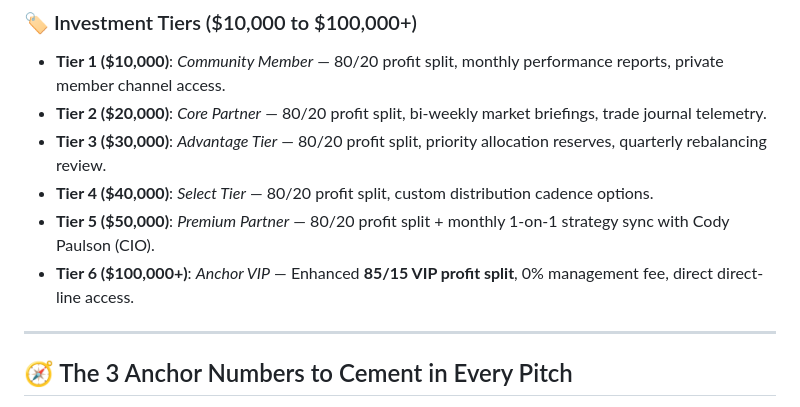
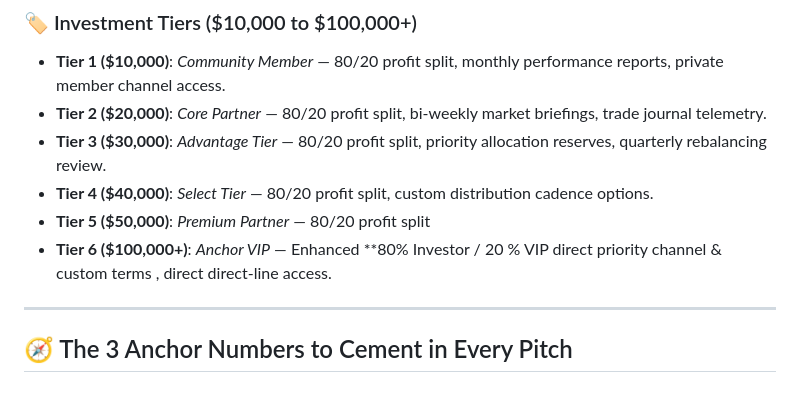
Before and after one commit to CPaulson42/Ascendia-Investments-, a Markdown page: IR_PITCH_PLAYBOOK.md, the part around the change. GitHub-like rendering.

Commit message:
Revise Premium Partner and Anchor VIP tiers
Updated Tier 5 and Tier 6 descriptions for clarity and consistency.

```diff
--- a/IR_PITCH_PLAYBOOK.md
+++ b/IR_PITCH_PLAYBOOK.md
@@ -36,8 +36,9 @@ This playbook equips **Xino Kai (Head of Investor Relations)** and the capital t
 * **Tier 2 ($20,000)**: *Core Partner* — 80/20 profit split, bi-weekly market briefings, trade journal telemetry.
 * **Tier 3 ($30,000)**: *Advantage Tier* — 80/20 profit split, priority allocation reserves, quarterly rebalancing review.
 * **Tier 4 ($40,000)**: *Select Tier* — 80/20 profit split, custom distribution cadence options.
-* **Tier 5 ($50,000)**: *Premium Partner* — 80/20 profit split + monthly 1-on-1 strategy sync with Cody Paulson (CIO).
-* **Tier 6 ($100,000+)**: *Anchor VIP* — Enhanced **85/15 VIP profit split**, 0% management fee, direct direct-line access.
+* **Tier 5 ($50,000)**: *Premium Partner* — 80/20 profit split
+* **Tier 6 ($100,000+)**: *Anchor VIP* — Enhanced **80% Investor / 20 % VIP	direct priority channel & custom terms
+, direct direct-line access.
 
 ---
 
```
